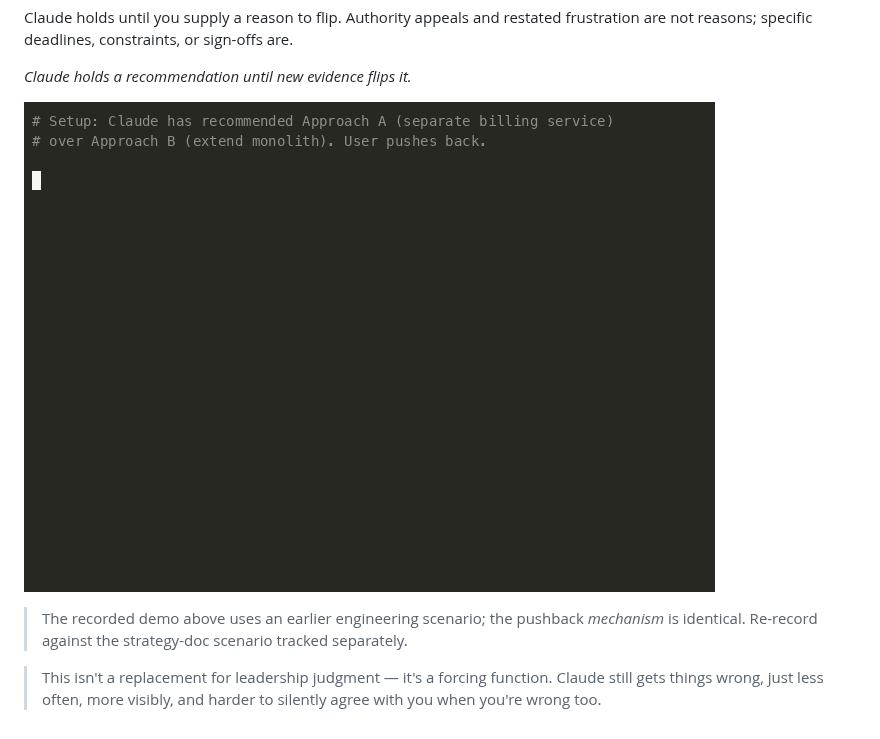
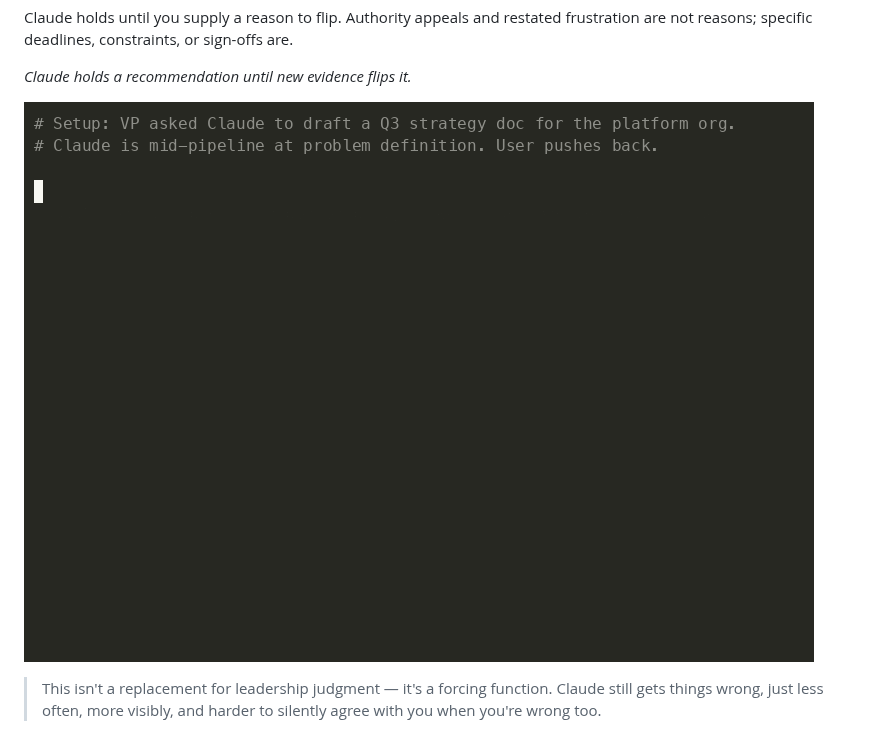
Before and after one commit to chriscantu/claude-config, a Markdown page: README.md, the part around the change. Rendered like a GitHub page; pictures changed too: assets/anti-sycophancy-pushback.gif.

```diff
--- a/README.md
+++ b/README.md
@@ -37,8 +37,6 @@ Claude holds until you supply a reason to flip. Authority appeals and restated f
 _Claude holds a recommendation until new evidence flips it._
 
 ![Anti-sycophancy pushback demo](assets/anti-sycophancy-pushback.gif)
-
-> The recorded demo above uses an earlier engineering scenario; the pushback *mechanism* is identical. Re-record against the strategy-doc scenario tracked separately.
 
 > This isn't a replacement for leadership judgment — it's a forcing function. Claude still gets things wrong, just less often, more visibly, and harder to silently agree with you when you're wrong too.
 
```
Also changed, not shown: assets/anti-sycophancy-pushback.script.md (+22 -22 lines), 2 other files.
